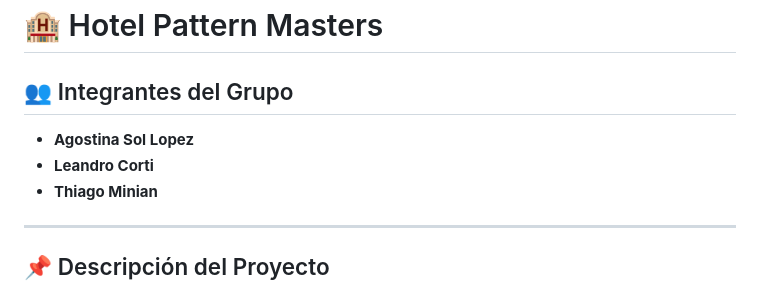
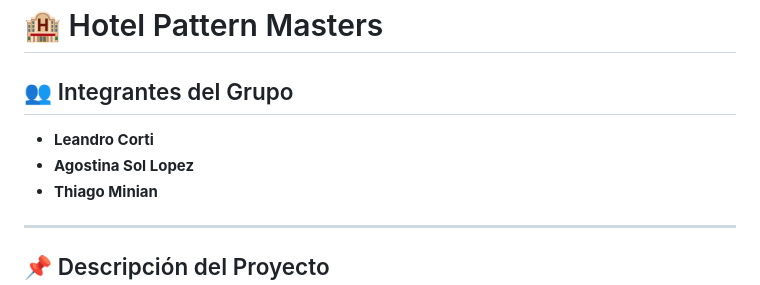
Before and after one commit to ThiagoMinian1/Pattern-Masters-The-Rebirth, a Markdown page: README.md, the part around the change. GitHub-like rendering.

```diff
--- a/README.md
+++ b/README.md
@@ -1,8 +1,8 @@
 # 🏨 Hotel Pattern Masters
 
 ## 👥 Integrantes del Grupo
+* **Leandro Corti**
 * **Agostina Sol Lopez**
-* **Leandro Corti**
 * **Thiago Minian**
 
 ---
```
